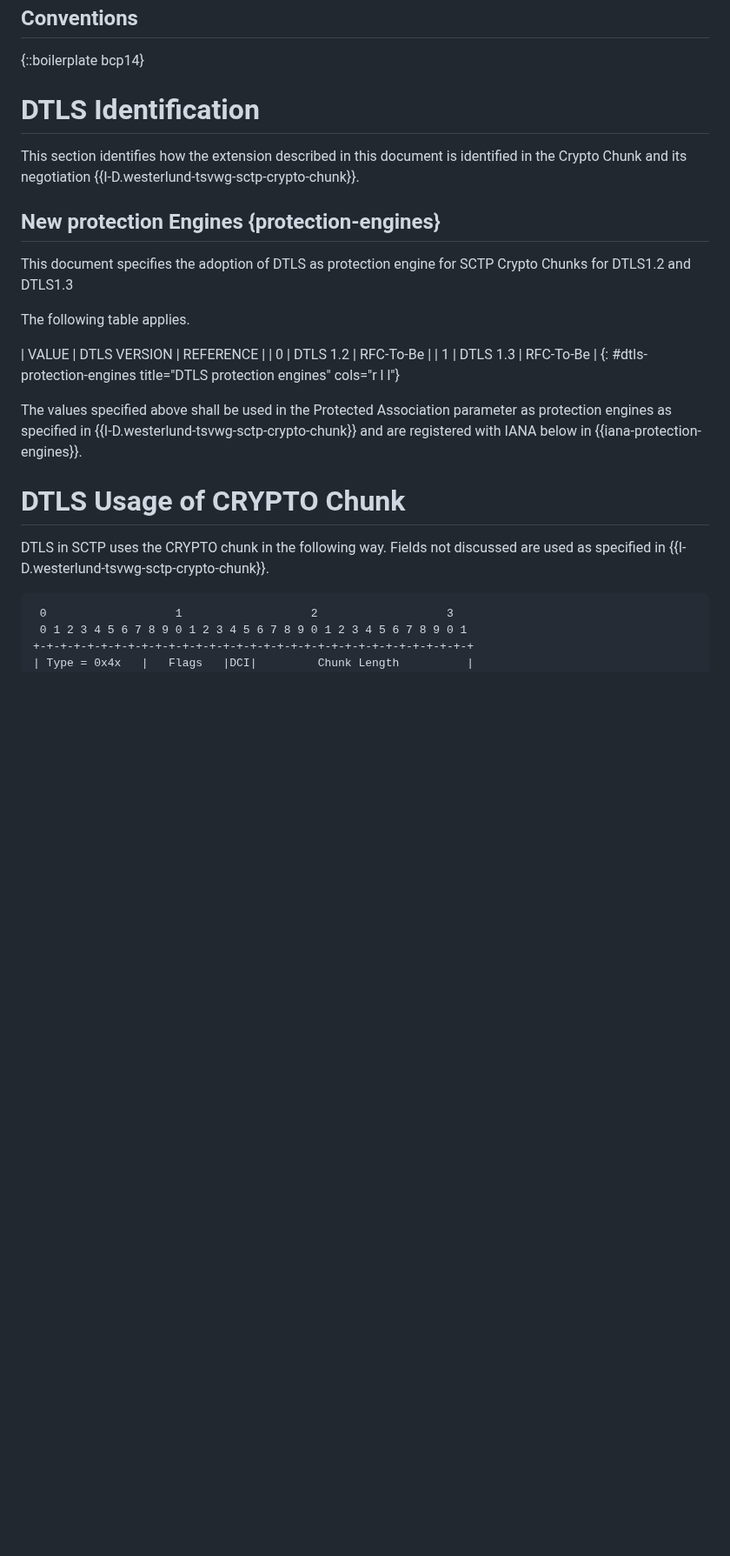
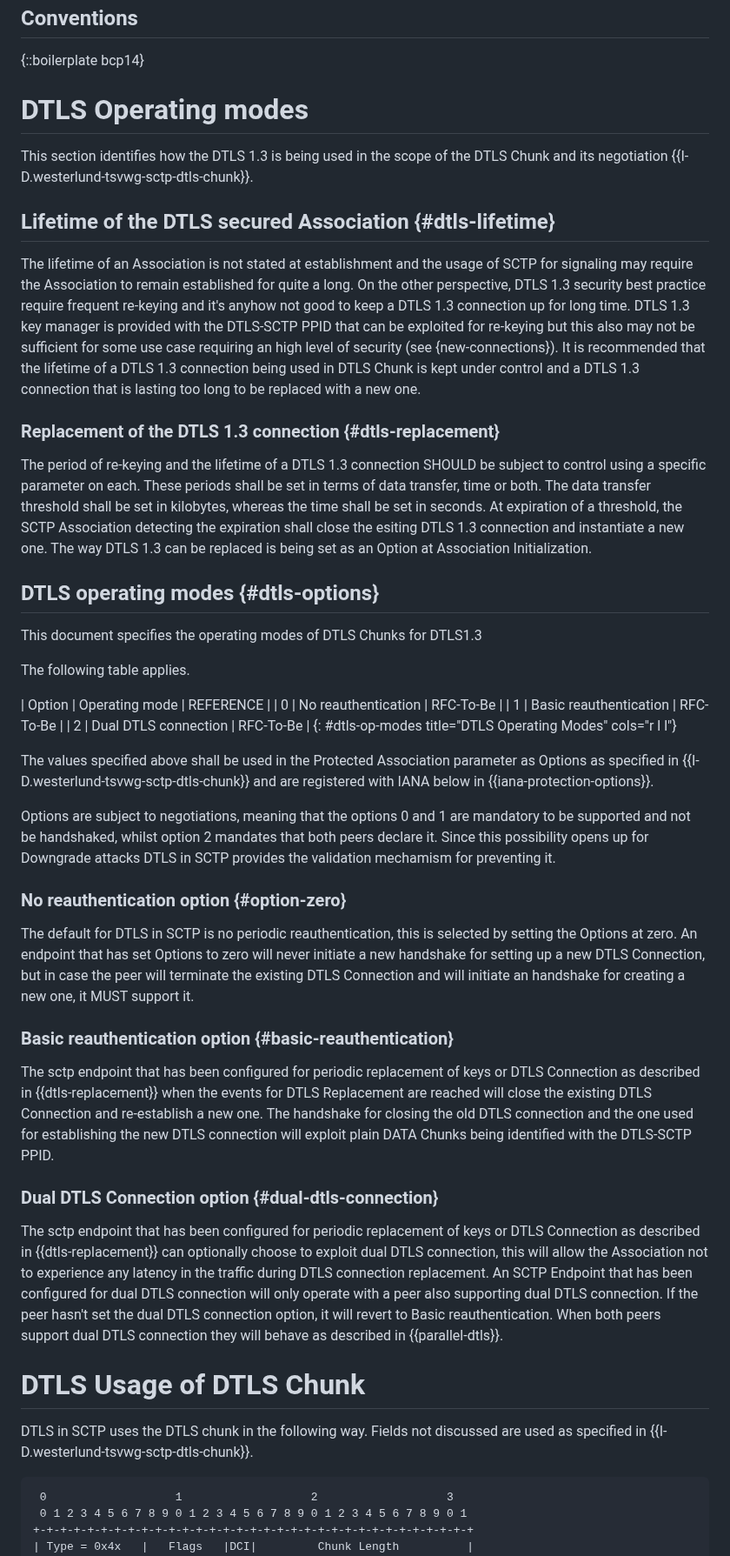
Before and after one commit to gloinul/draft-westerlund-tsvwg-sctp-dtls-handshake, a Markdown page: draft-westerlund-tsvwg-sctp-dtls-handshake.md, the part around one of its changes. Shown at 87% size. Rendered like a GitHub page; blank space fills up the shorter version.

Commit message:
First draft

```diff
--- a/draft-westerlund-tsvwg-sctp-dtls-handshake.md
+++ b/draft-westerlund-tsvwg-sctp-dtls-handshake.md
@@ -424,34 +420,97 @@ in regard to SCTP and upper layer protocol"}
 
 {::boilerplate bcp14}
 
-# DTLS Identification
+# DTLS Operating modes
 
-This section identifies how the extension described in this document
-is identified in the Crypto Chunk and its negotiation
-{{I-D.westerlund-tsvwg-sctp-crypto-chunk}}.
+This section identifies how the DTLS 1.3 is being used in the scope
+of the DTLS Chunk and its negotiation
+{{I-D.westerlund-tsvwg-sctp-dtls-chunk}}.
 
-## New protection Engines {protection-engines}
+## Lifetime of the DTLS secured Association {#dtls-lifetime}
+The lifetime of an Association is not stated at establishment and the usage
+of SCTP for signaling may require the Association to remain established
+for quite a long.
+On the other perspective, DTLS 1.3 security best practice require frequent
+re-keying and it's anyhow not good to keep a DTLS 1.3 connection up for long time.
+DTLS 1.3 key manager is provided with the DTLS-SCTP PPID that can be
+exploited for re-keying but this also may not be sufficient for some use case
+requiring an high level of security (see {new-connections}).
+It is recommended that the lifetime of a DTLS 1.3 connection being used
+in DTLS Chunk is kept under control and a DTLS 1.3 connection that is lasting
+too long to be replaced with a new one.
 
-This document specifies the adoption of DTLS as protection engine
-for SCTP Crypto Chunks for DTLS1.2 and DTLS1.3
+### Replacement of the DTLS 1.3 connection {#dtls-replacement}
+The period of re-keying and the lifetime of a DTLS 1.3 connection SHOULD be
+subject to control using a specific parameter on each.
+These periods shall be set in terms of data transfer, time or both.
+The data transfer threshold shall be set in kilobytes, whereas the time
+shall be set in seconds.
+At expiration of a threshold, the SCTP Association detecting the expiration
+shall close the esiting DTLS 1.3 connection and instantiate a new one.
+The way DTLS 1.3 can be replaced is being set as an Option at
+Association Initialization.
+
+## DTLS operating modes {#dtls-options}
+
+This document specifies the operating modes
+of DTLS Chunks for DTLS1.3
 
 The following table applies.
 
-| VALUE | DTLS VERSION | REFERENCE |
-| 0 | DTLS 1.2 | RFC-To-Be |
-| 1 | DTLS 1.3 | RFC-To-Be |
-{: #dtls-protection-engines title="DTLS protection engines" cols="r l l"}
+| Option | Operating mode | REFERENCE |
+| 0 | No reauthentication | RFC-To-Be |
+| 1 | Basic reauthentication | RFC-To-Be |
+| 2 | Dual DTLS connection | RFC-To-Be |
+{: #dtls-op-modes title="DTLS Operating Modes" cols="r l l"}
 
 The values specified above shall be used in the Protected Association
-parameter as protection engines as specified in
-{{I-D.westerlund-tsvwg-sctp-crypto-chunk}} and are registered with
-IANA below in {{iana-protection-engines}}.
+parameter as Options as specified in
+{{I-D.westerlund-tsvwg-sctp-dtls-chunk}} and are registered with
+IANA below in {{iana-protection-options}}.
 
-# DTLS Usage of CRYPTO Chunk
+Options are subject to negotiations, meaning that the options 0 and 1 are
+mandatory to be supported and not be handshaked, whilst option 2 mandates
+that both peers declare it. Since this possibility opens up for Downgrade attacks
+DTLS in SCTP provides the validation mechamism for preventing it.
 
-   DTLS in SCTP uses the CRYPTO chunk in the following way. Fields
+### No reauthentication option {#option-zero}
+
+The default for DTLS in SCTP is no periodic reauthentication, this is selected
+by setting the Options at zero. An endpoint that has set Options to zero
+will never initiate a new handshake for setting up a new DTLS Connection,
+but in case the peer will terminate the existing DTLS Connection and will
+initiate an handshake for creating a new one, it MUST support it.
+
+### Basic reauthentication option {#basic-reauthentication}
+
+The sctp endpoint that has been configured for periodic replacement
+of keys or DTLS Connection as described in {{dtls-replacement}}
+when the events for DTLS Replacement are reached will close the
+existing DTLS Connection and re-establish a new one.
+The handshake for closing the old DTLS connection and the one used for establishing
+the new DTLS connection will exploit plain DATA Chunks being identified with
+the DTLS-SCTP PPID.
+
+### Dual DTLS Connection option {#dual-dtls-connection}
+
+The sctp endpoint that has been configured for periodic replacement
+of keys or DTLS Connection as described in {{dtls-replacement}}
+can optionally choose to exploit dual DTLS connection, this will allow
+the Association not to experience any latency in the traffic during
+DTLS connection replacement.
+An SCTP Endpoint that has been configured for dual DTLS connection
+will only operate with a peer also supporting dual DTLS connection.
+If the peer hasn't set the dual DTLS connection option, it will revert
+to Basic reauthentication.
+When both peers support dual DTLS connection they will behave as described
+in {{parallel-dtls}}.
+
+
+# DTLS Usage of DTLS Chunk
+
+   DTLS in SCTP uses the DTLS chunk in the following way. Fields
    not discussed are used as specified in
-   {{I-D.westerlund-tsvwg-sctp-crypto-chunk}}.
+   {{I-D.westerlund-tsvwg-sctp-dtls-chunk}}.
 
 ~~~~~~~~~~~ aasvg
  0                   1                   2                   3
```
Also changed, not shown: other parts of draft-westerlund-tsvwg-sctp-dtls-handshake.md (+118 -130 lines).
